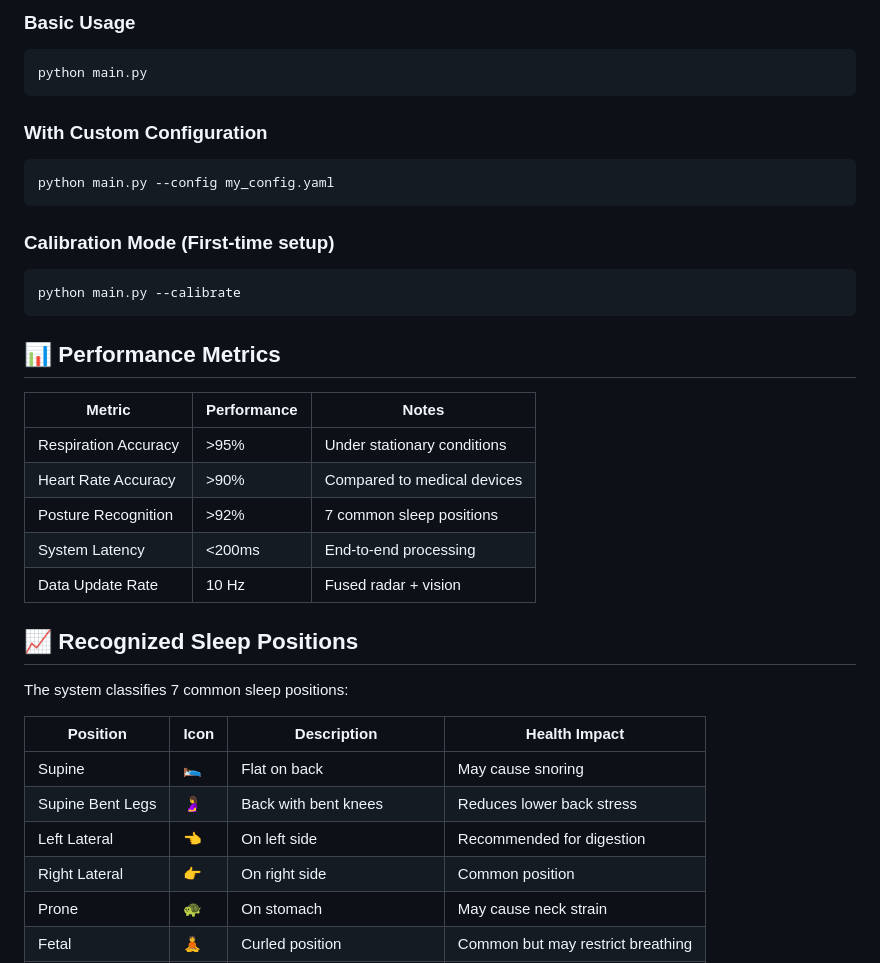
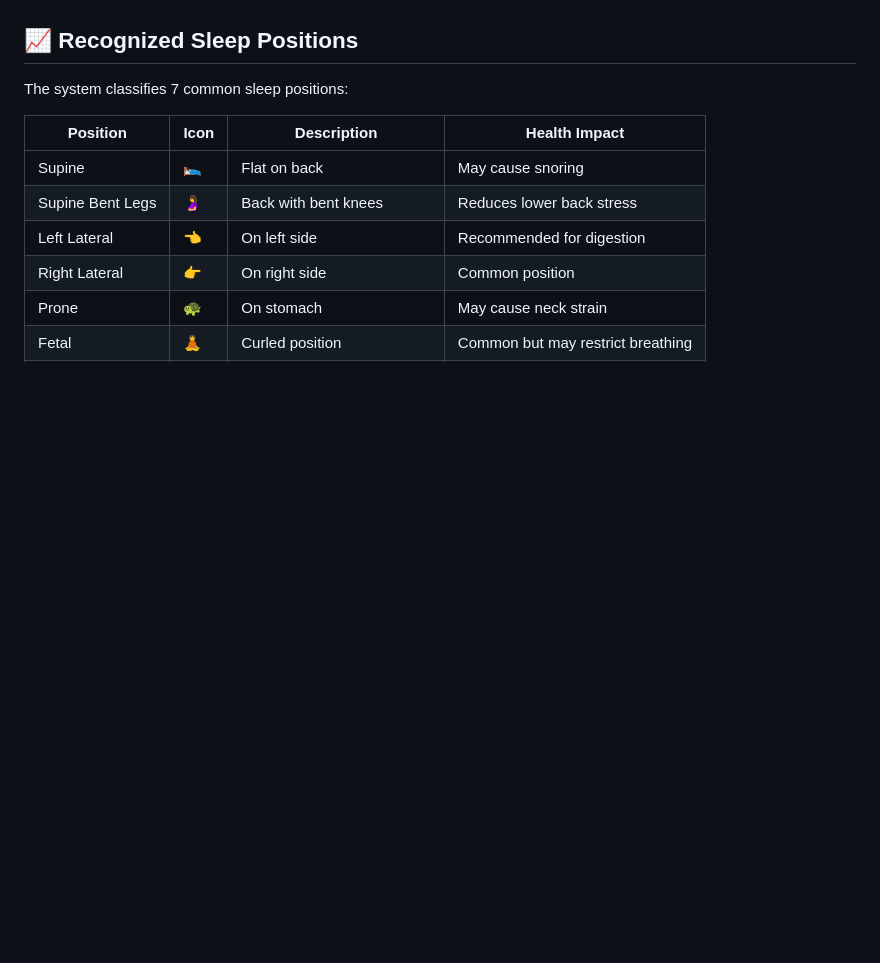
Before and after one commit to Seth-Worange/TI-AWR6843-based-VitalMonitor, a Markdown page: README.md, the part around one of its changes. Rendered like a GitHub page; blank space fills up the shorter version.

````diff
--- a/README.md
+++ b/README.md
@@ -98,28 +52,3 @@ cp config.example.yaml config.yaml
-### Basic Usage
-```bash
-python main.py
-```
-
-### With Custom Configuration
-```bash
-python main.py --config my_config.yaml
-```
-
-### Calibration Mode (First-time setup)
-```bash
-python main.py --calibrate
-```
-
-## 📊 Performance Metrics
-
-| Metric | Performance | Notes |
-|--------|-------------|-------|
-| Respiration Accuracy | >95% | Under stationary conditions |
-| Heart Rate Accuracy | >90% | Compared to medical devices |
-| Posture Recognition | >92% | 7 common sleep positions |
-| System Latency | <200ms | End-to-end processing |
-| Data Update Rate | 10 Hz | Fused radar + vision |
-
 ## 📈 Recognized Sleep Positions
 
 The system classifies 7 common sleep positions:
````
Also changed, not shown: other parts of README.md (+1 -134 lines).
